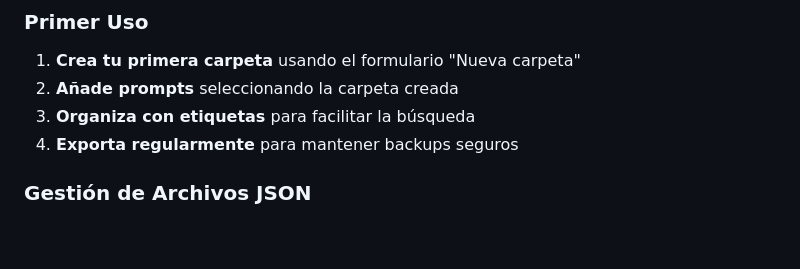
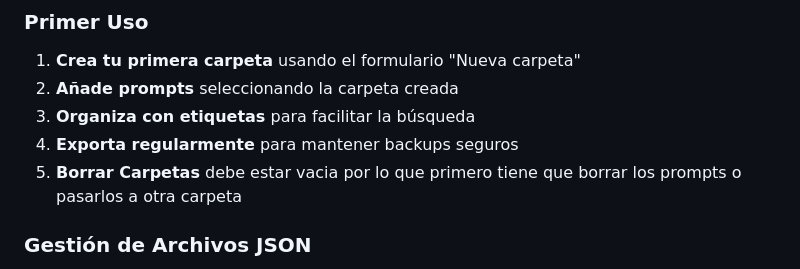
Before and after one commit to CREARED-EDU-CO/Prompts-Manager, a Markdown page: README.md, the part around the change. Drawn GitHub-style; blank space fills up the shorter version.

```diff
--- a/README.md
+++ b/README.md
@@ -87,6 +87,7 @@ Una aplicación web local, moderna y completa para gestionar, organizar y export
 2. **Añade prompts** seleccionando la carpeta creada
 3. **Organiza con etiquetas** para facilitar la búsqueda
 4. **Exporta regularmente** para mantener backups seguros
+5. **Borrar Carpetas** debe estar vacia por lo que primero tiene que borrar los prompts o pasarlos a otra carpeta
 
 ### Gestión de Archivos JSON
 - **Exportar para compartir**: Crea archivos JSON para compartir tus prompts con otros usuarios y usa los filtros para seleccionar prompts específicos para exportar
```
